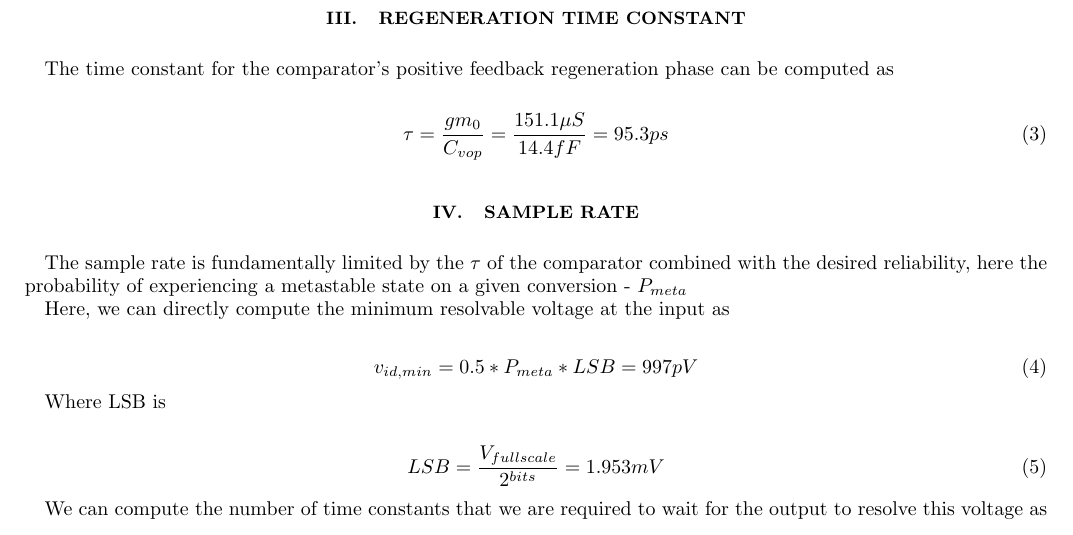
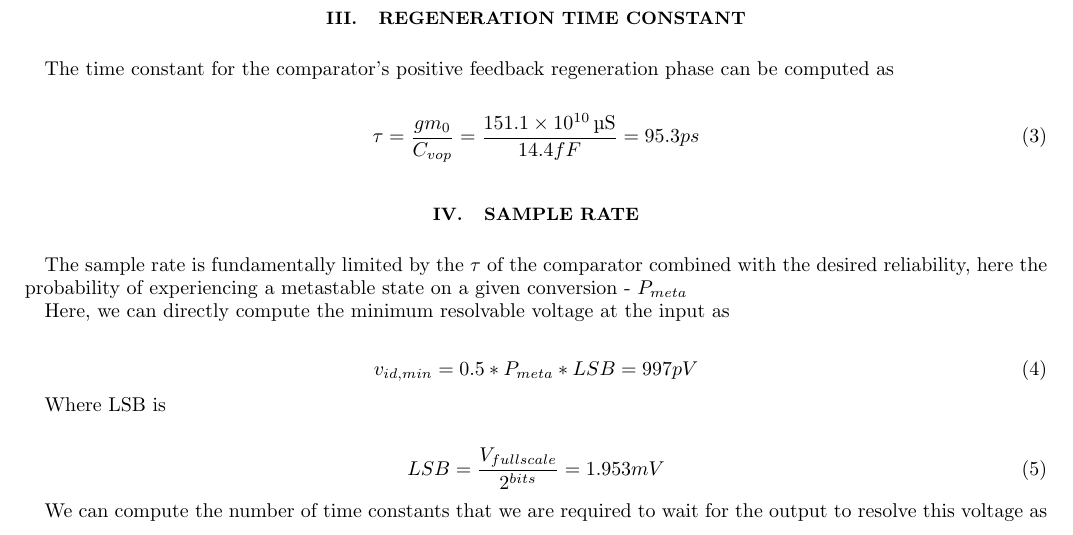
Before and after one commit to slenius/ee315_project, a LaTeX paper (First_Deliverable/First_Deliverable.tex): part of page 2 of 2, cut so that both start at the same text. Compiled offline with pdfLaTeX.

Commit message:
Small edit to change unit to SIunit package, incomplete

```diff
--- a/First_Deliverable/First_Deliverable.tex
+++ b/First_Deliverable/First_Deliverable.tex
@@ -88,7 +88,7 @@ and is shown below in Figure \ref{fig:InvChain}.
   can be computed as
 
   \begin{equation}
-    \tau = \frac{gm_0}{C_{vop}} = \frac{151.1\mu S}{14.4fF} = 95.3ps
+    \tau = \frac{gm_0}{C_{vop}} = \frac{\SI{151.1e10}{\micro\siemens}}{14.4fF} = 95.3ps
   \end{equation}
 
 %%%%%%%%%%%%%%%%%%%%%%%%%%%%%%%%%%%%%%%%%%%%%%%%%%%%%%%%%%%%%%%%%%%%%%%%%%%%%%%
```
